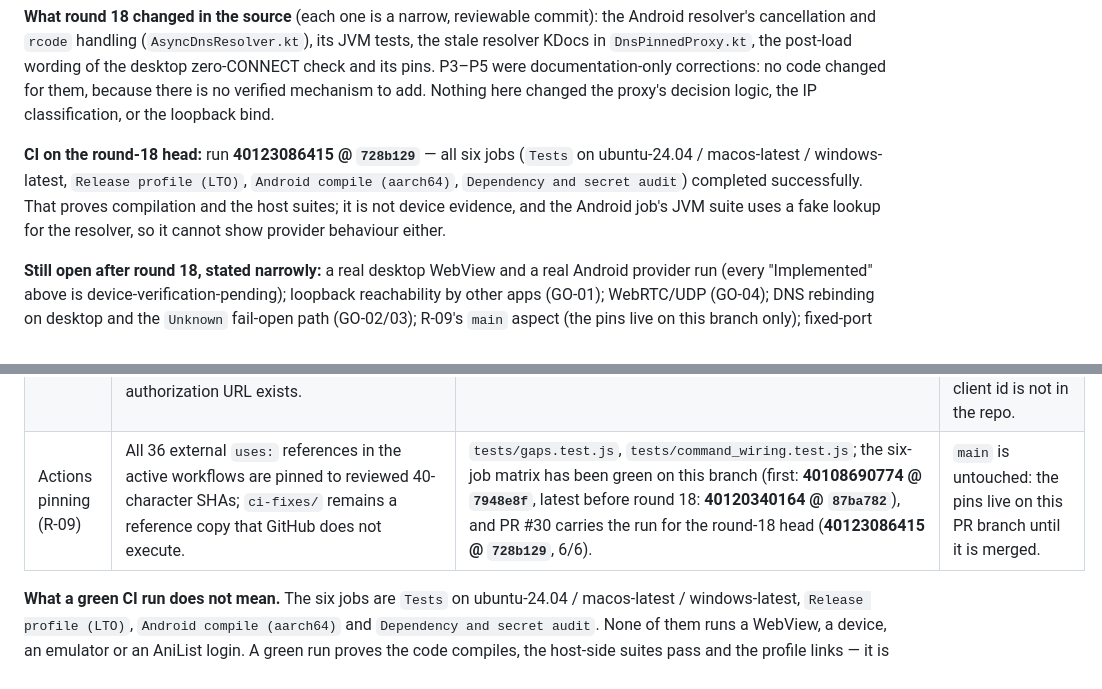
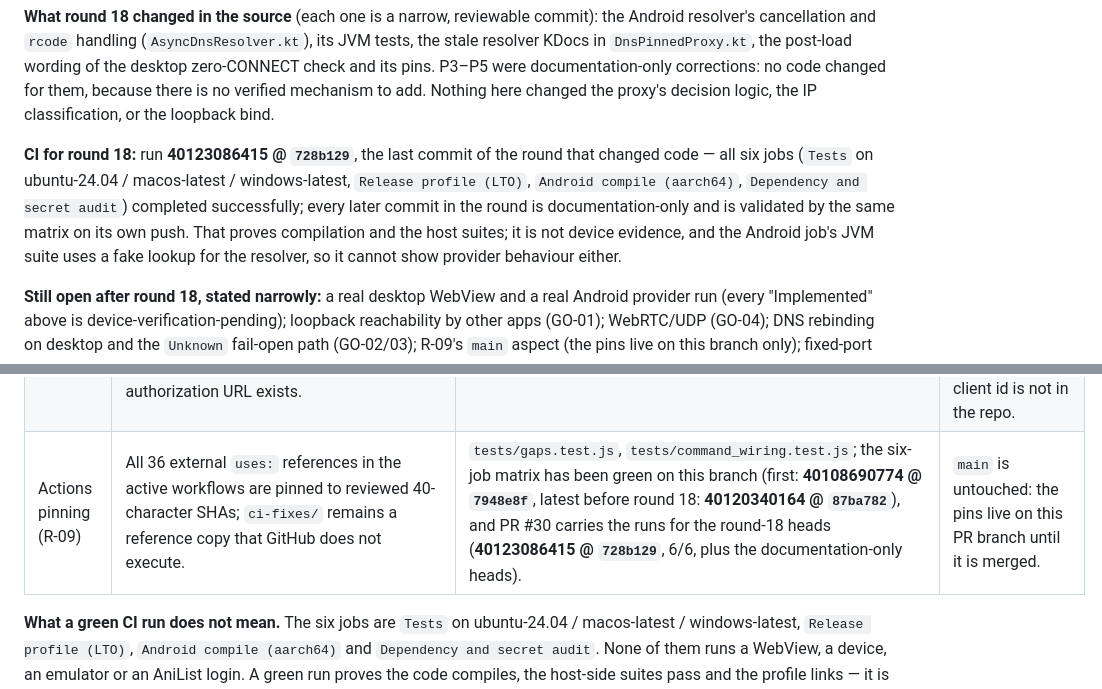
Before and after one commit to mystery2430/Anime-Hub, a Markdown page: docs/security-residual-risks.md, 2 parts joined by grey strips. GitHub-like rendering.

Commit message:
docs: do not tie the round-18 CI sentence to a moving head
The previous wording cited the run for `728b129` as "the round-18 head", but
the head moves with every documentation commit. It now cites that run as the
last code-bearing commit of the round and says that the document-only commits
after it are validated by the same matrix on their own push.

Refs: #30 (round 18).

Co-authored-by: arena-agent <297053741+arena-agent@users.noreply.github.com>

```diff
--- a/docs/security-residual-risks.md
+++ b/docs/security-residual-risks.md
@@ -31,12 +31,15 @@ its pins. P3–P5 were documentation-only corrections: no code changed for them,
 because there is no verified mechanism to add. Nothing here changed the proxy's
 decision logic, the IP classification, or the loopback bind.
 
-**CI on the round-18 head:** run **40123086415 @ `728b129`** — all six jobs
+**CI for round 18:** run **40123086415 @ `728b129`**, the last commit of the
+round that changed code — all six jobs
 (`Tests` on ubuntu-24.04 / macos-latest / windows-latest, `Release profile
 (LTO)`, `Android compile (aarch64)`, `Dependency and secret audit`) completed
-successfully. That proves compilation and the host suites; it is not device
-evidence, and the Android job's JVM suite uses a fake lookup for the
-resolver, so it cannot show provider behaviour either.
+successfully; every later commit in the round is documentation-only and is
+validated by the same matrix on its own push. That proves compilation and
+the host suites; it is not device evidence, and the Android job's JVM suite
+uses a fake lookup for the resolver, so it cannot show provider behaviour
+either.
 
 **Still open after round 18, stated narrowly:** a real desktop WebView and a real
 Android provider run (every "Implemented" above is device-verification-pending);
@@ -59,7 +62,7 @@ is a round log.
 | Android DNS pinning | `SiteProxyController` installs a process-wide `PROXY_OVERRIDE`; `DnsPinnedProxy` resolves once per CONNECT, classifies every answer and connects to the classified `InetAddress`; `AsyncDnsResolver` moves the lookup onto `DnsResolver.query` with a 10 s caller-owned deadline, drops late answers and refuses instead of queueing above its in-flight ceilings (round 18 rewrote this path; see the round-18 section for the current guarantees). | `DnsPinnedProxyTest`, `SiteProxyGateTest`, `AsyncDnsResolverTest` (host JVM, real sockets where the proxy is involved) run in the Android CI job. | Whether the provider honours `PROXY_OVERRIDE` at all, and whether cancelling actually frees the platform thread. Device matrix unchanged: [`android-dns-pinning-device-checklist.md`](./android-dns-pinning-device-checklist.md). |
 | WebRTC / UDP | Android: `WEBRTC_GUARD` is installed with `addDocumentStartJavaScript` (the round-16 `onPageStarted` fallback, which ran after the page could already open a peer connection, is gone). Desktop: `initialization_script_for_all_frames`. | Source pins in `src-tauri/android-plugin/src/lib.rs` and `session.rs`. | Every part of it. The guard is page JavaScript, not OS-level UDP filtering; QUIC/UDP needs a packet capture; the Android provider must support the document-start API or the open is refused (fail-closed, see below). |
 | OAuth return path | Loopback only, on **every** platform: `prepare_login` calls `validate_redirect_uri(&cfg.redirect_uri, false)`, so `animehub://anilist/callback` is refused before a listener, a state value or an authorization URL exists. | `prepare_login_refuses_the_custom_scheme_on_every_platform`, `tests/command_wiring.test.js`. | Nothing on this side; the login still needs a manual run against AniList because the client id is not in the repo. |
-| Actions pinning (R-09) | All 36 external `uses:` references in the active workflows are pinned to reviewed 40-character SHAs; `ci-fixes/` remains a reference copy that GitHub does not execute. | `tests/gaps.test.js`, `tests/command_wiring.test.js`; the six-job matrix has been green on this branch (first: **40108690774 @ `7948e8f`**, latest before round 18: **40120340164 @ `87ba782`**), and PR #30 carries the run for the round-18 head (**40123086415 @ `728b129`**, 6/6). | `main` is untouched: the pins live on this PR branch until it is merged. |
+| Actions pinning (R-09) | All 36 external `uses:` references in the active workflows are pinned to reviewed 40-character SHAs; `ci-fixes/` remains a reference copy that GitHub does not execute. | `tests/gaps.test.js`, `tests/command_wiring.test.js`; the six-job matrix has been green on this branch (first: **40108690774 @ `7948e8f`**, latest before round 18: **40120340164 @ `87ba782`**), and PR #30 carries the runs for the round-18 heads (**40123086415 @ `728b129`**, 6/6, plus the documentation-only heads). | `main` is untouched: the pins live on this PR branch until it is merged. |
 
 **What a green CI run does not mean.** The six jobs are `Tests` on
 ubuntu-24.04 / macos-latest / windows-latest, `Release profile (LTO)`,
```
